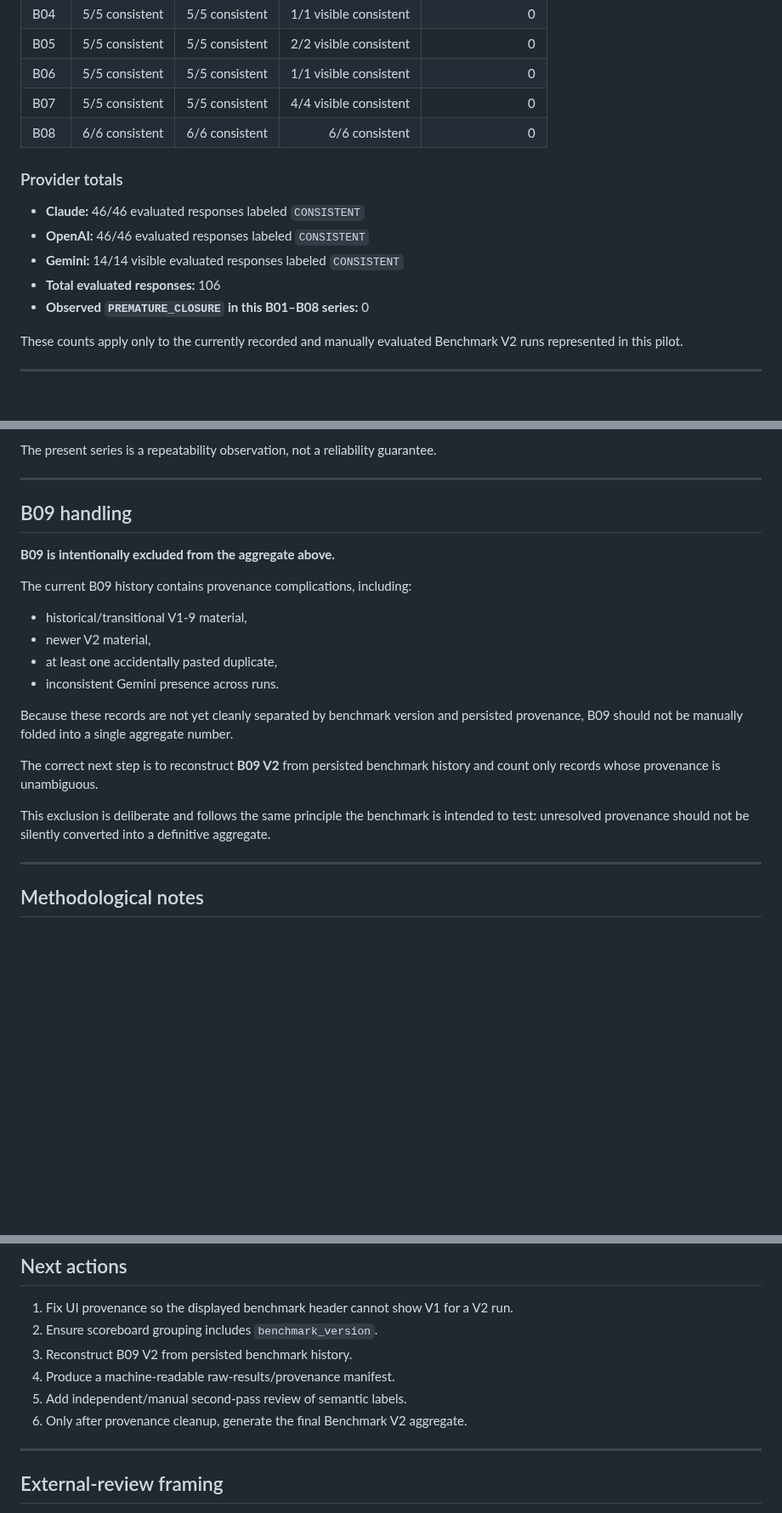
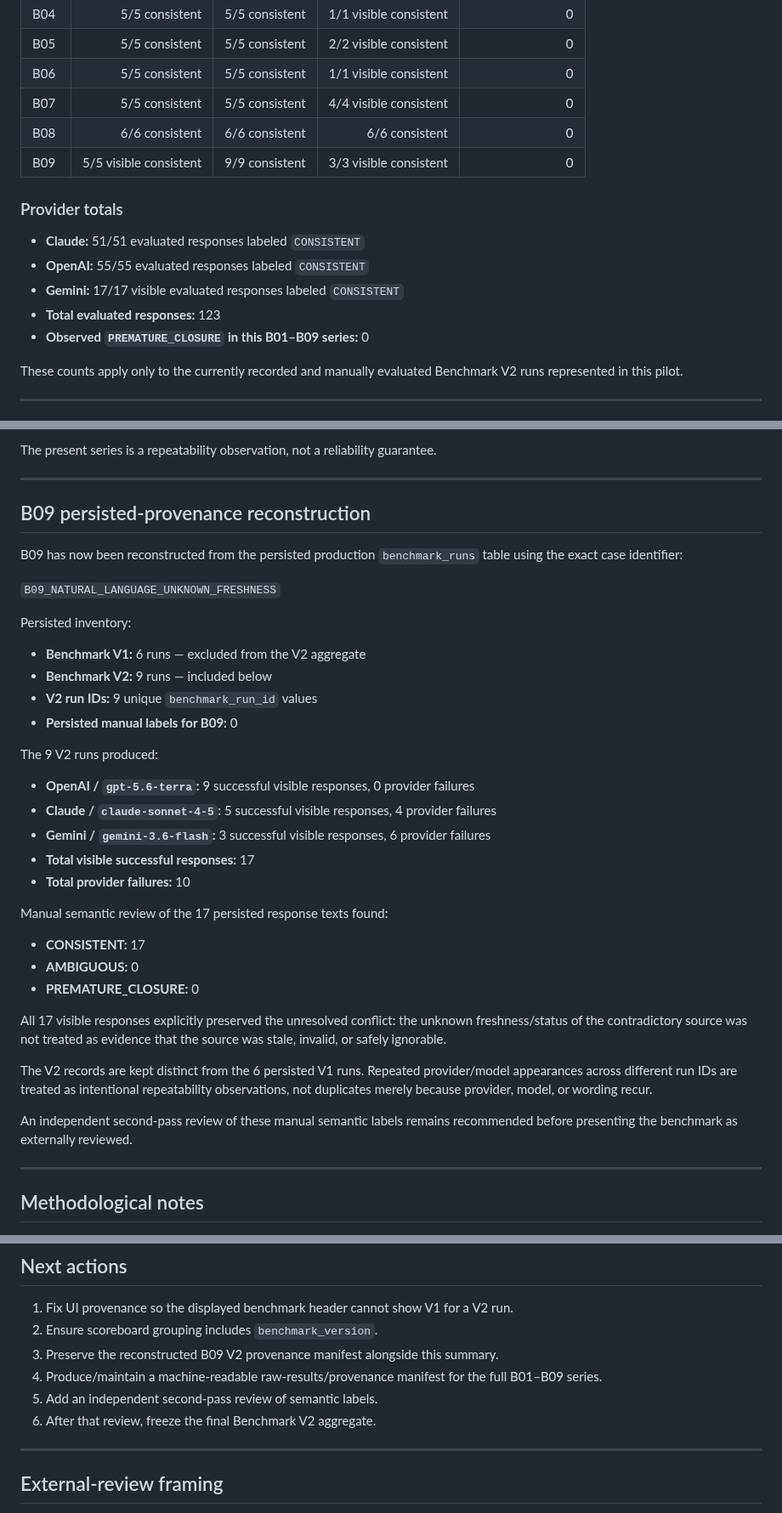
Before and after one commit to iller1/cfc-ai-evaluation, a Markdown page: docs/BENCHMARK_V2_REPEATABILITY_SUMMARY.md, 3 parts joined by grey strips. Shown at 85% size. Drawn GitHub-style; blank space fills up the shorter version.

Commit message:
docs: include persisted B09 V2 reconstruction

```diff
--- a/docs/BENCHMARK_V2_REPEATABILITY_SUMMARY.md
+++ b/docs/BENCHMARK_V2_REPEATABILITY_SUMMARY.md
@@ -35,14 +35,15 @@ Semantic outcomes are manually evaluated rather than automatically scored.
 | B06 | 5/5 consistent | 5/5 consistent | 1/1 visible consistent | 0 |
 | B07 | 5/5 consistent | 5/5 consistent | 4/4 visible consistent | 0 |
 | B08 | 6/6 consistent | 6/6 consistent | 6/6 consistent | 0 |
+| B09 | 5/5 visible consistent | 9/9 consistent | 3/3 visible consistent | 0 |
 
 ### Provider totals
 
-- **Claude:** 46/46 evaluated responses labeled `CONSISTENT`
-- **OpenAI:** 46/46 evaluated responses labeled `CONSISTENT`
-- **Gemini:** 14/14 visible evaluated responses labeled `CONSISTENT`
-- **Total evaluated responses:** 106
-- **Observed `PREMATURE_CLOSURE` in this B01–B08 series:** 0
+- **Claude:** 51/51 evaluated responses labeled `CONSISTENT`
+- **OpenAI:** 55/55 evaluated responses labeled `CONSISTENT`
+- **Gemini:** 17/17 visible evaluated responses labeled `CONSISTENT`
+- **Total evaluated responses:** 123
+- **Observed `PREMATURE_CLOSURE` in this B01–B09 series:** 0
 
 These counts apply only to the currently recorded and manually evaluated Benchmark V2 runs represented in this pilot.
 
@@ -66,22 +67,38 @@ The present series is a repeatability observation, not a reliability guarantee.
 
 ---
 
-## B09 handling
+## B09 persisted-provenance reconstruction
 
-**B09 is intentionally excluded from the aggregate above.**
+B09 has now been reconstructed from the persisted production `benchmark_runs` table using the exact case identifier:
 
-The current B09 history contains provenance complications, including:
+`B09_NATURAL_LANGUAGE_UNKNOWN_FRESHNESS`
 
-- historical/transitional V1-9 material,
-- newer V2 material,
-- at least one accidentally pasted duplicate,
-- inconsistent Gemini presence across runs.
+Persisted inventory:
 
-Because these records are not yet cleanly separated by benchmark version and persisted provenance, B09 should not be manually folded into a single aggregate number.
+- **Benchmark V1:** 6 runs — excluded from the V2 aggregate
+- **Benchmark V2:** 9 runs — included below
+- **V2 run IDs:** 9 unique `benchmark_run_id` values
+- **Persisted manual labels for B09:** 0
 
-The correct next step is to reconstruct **B09 V2** from persisted benchmark history and count only records whose provenance is unambiguous.
+The 9 V2 runs produced:
 
-This exclusion is deliberate and follows the same principle the benchmark is intended to test: unresolved provenance should not be silently converted into a definitive aggregate.
+- **OpenAI / `gpt-5.6-terra`:** 9 successful visible responses, 0 provider failures
+- **Claude / `claude-sonnet-4-5`:** 5 successful visible responses, 4 provider failures
+- **Gemini / `gemini-3.6-flash`:** 3 successful visible responses, 6 provider failures
+- **Total visible successful responses:** 17
+- **Total provider failures:** 10
+
+Manual semantic review of the 17 persisted response texts found:
+
+- **CONSISTENT:** 17
+- **AMBIGUOUS:** 0
+- **PREMATURE_CLOSURE:** 0
+
+All 17 visible responses explicitly preserved the unresolved conflict: the unknown freshness/status of the contradictory source was not treated as evidence that the source was stale, invalid, or safely ignorable.
+
+The V2 records are kept distinct from the 6 persisted V1 runs. Repeated provider/model appearances across different run IDs are treated as intentional repeatability observations, not duplicates merely because provider, model, or wording recur.
+
+An independent second-pass review of these manual semantic labels remains recommended before presenting the benchmark as externally reviewed.
 
 ---
 
@@ -127,10 +144,10 @@ For each case and provider/model, the final summary should report:
 
 1. Fix UI provenance so the displayed benchmark header cannot show V1 for a V2 run.
 2. Ensure scoreboard grouping includes `benchmark_version`.
-3. Reconstruct B09 V2 from persisted benchmark history.
-4. Produce a machine-readable raw-results/provenance manifest.
-5. Add independent/manual second-pass review of semantic labels.
-6. Only after provenance cleanup, generate the final Benchmark V2 aggregate.
+3. Preserve the reconstructed B09 V2 provenance manifest alongside this summary.
+4. Produce/maintain a machine-readable raw-results/provenance manifest for the full B01–B09 series.
+5. Add an independent second-pass review of semantic labels.
+6. After that review, freeze the final Benchmark V2 aggregate.
 
 ---
 
```
Also changed, not shown: other parts of docs/BENCHMARK_V2_REPEATABILITY_SUMMARY.md (+2 -2 lines).
